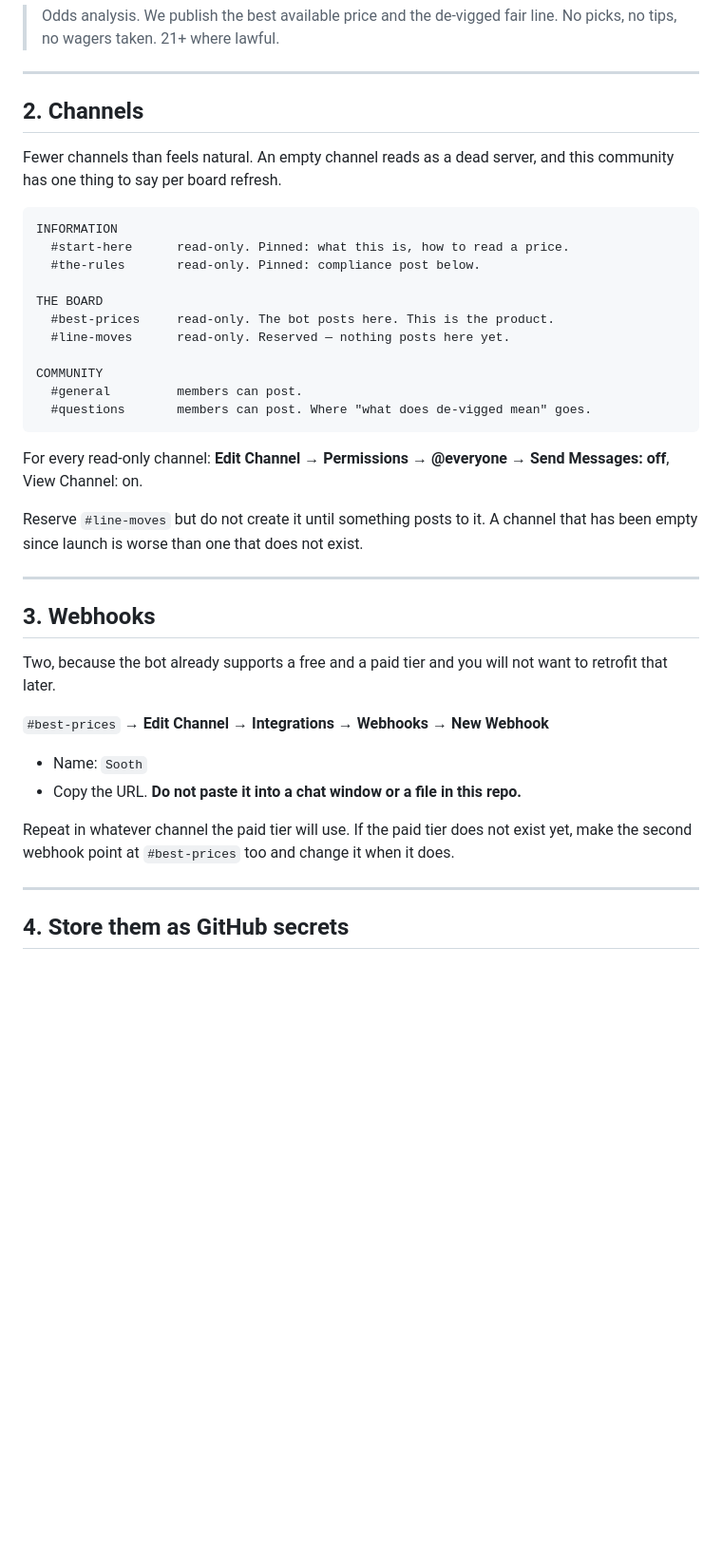
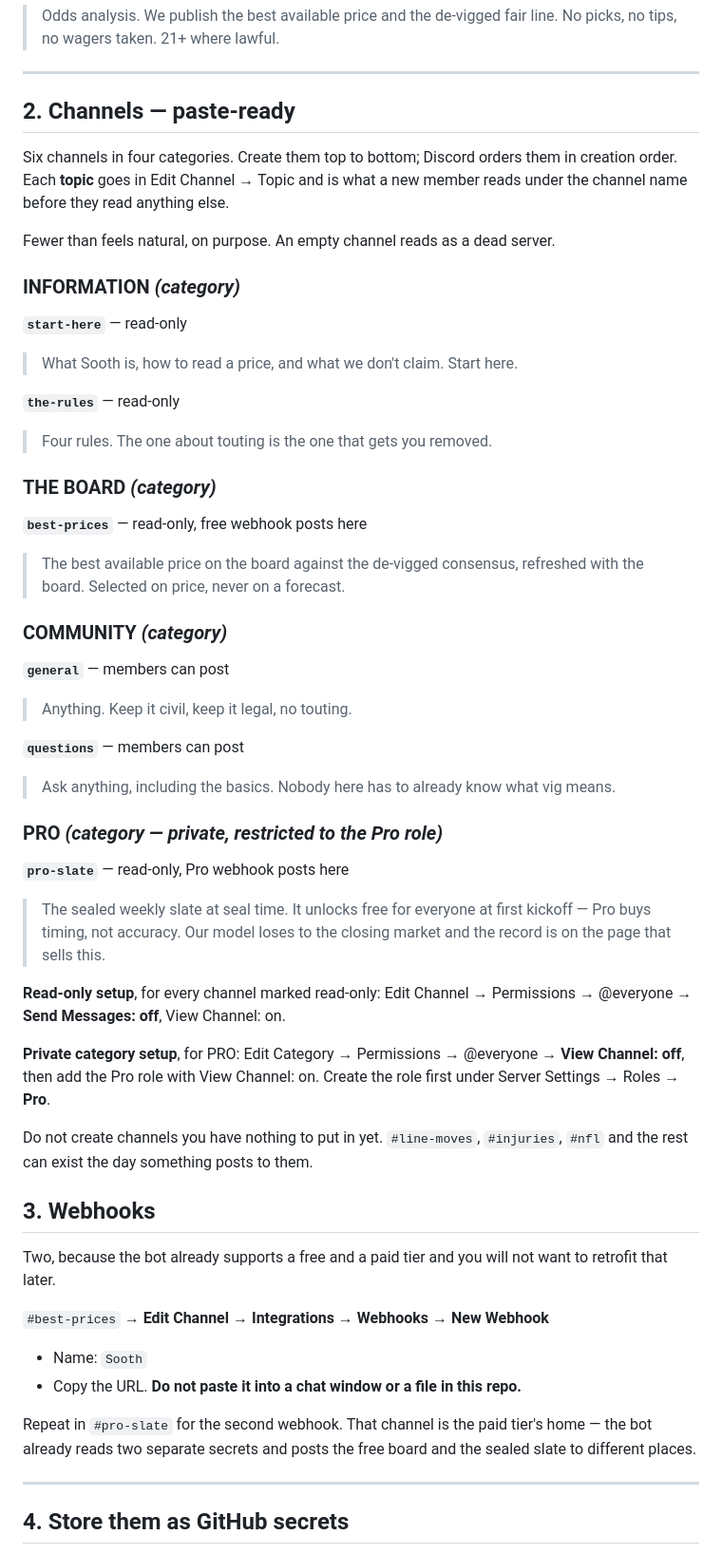
Before and after one commit to bweezy615/sooth, a Markdown page: docs/discord-setup.md, the part around one of its changes. Shown at 95% size. Drawn GitHub-style; blank space fills up the shorter version.

Commit message:
docs: Discord layout is paste-ready, and stops claiming we sell no picks
Our user is creating the server now and asked for the layout, so the channel
section stops describing a structure and becomes something to work down:
six channels in four categories, each with the exact topic string that sits
under its name, which are read-only, and the permission clicks for the
private Pro category.

Adds the PRO category and #pro-slate, which the bot has always supported -
it reads SOOTH_DISCORD_WEBHOOK_FREE and _PRO separately and had nowhere to
send the second one. The second webhook now has a real home instead of the
placeholder advice to point it at #best-prices and fix it later.

CORRECTS A CLAIM THAT WENT FALSE UNDER ME. The #start-here pin said "we do
not sell picks and we do not tell you who wins". The first half stopped
being true when the pick engine shipped, and I wrote the reconciliation in
PRODUCT.md myself and then left this contradicting it - the same drift,
inside the document written to prevent it, within hours.

It now says what is actually true: we sell access and instrumentation, never
outcomes; the slate is sealed, graded in public and free at first kickoff;
paid buys the hours in between; and the model loses to the closing market at
49.5% against a 52.4% break-even, stated in the pin rather than left to the
site.

Adds a #pro-slate pin carrying the same thing to the people paying, plus the
line that matters most to them: the bad weeks are published on the same
schedule as the good ones, and if that stops being true they should stop
paying.

Co-Authored-By: Claude Opus 5 <noreply@anthropic.com>

````diff
--- a/docs/discord-setup.md
+++ b/docs/discord-setup.md
@@ -31,33 +31,54 @@ claim rather than a growth promise:
 
 ---
 
-## 2. Channels
+## 2. Channels — paste-ready
 
-Fewer channels than feels natural. An empty channel reads as a dead server,
-and this community has one thing to say per board refresh.
+Six channels in four categories. Create them top to bottom; Discord orders them
+in creation order. Each **topic** goes in Edit Channel → Topic and is what a new
+member reads under the channel name before they read anything else.
 
-```
-INFORMATION
-  #start-here      read-only. Pinned: what this is, how to read a price.
-  #the-rules       read-only. Pinned: compliance post below.
+Fewer than feels natural, on purpose. An empty channel reads as a dead server.
 
-THE BOARD
-  #best-prices     read-only. The bot posts here. This is the product.
-  #line-moves      read-only. Reserved — nothing posts here yet.
+### INFORMATION  *(category)*
 
-COMMUNITY
-  #general         members can post.
-  #questions       members can post. Where "what does de-vigged mean" goes.
-```
+**`start-here`** — read-only
+> What Sooth is, how to read a price, and what we don't claim. Start here.
 
-For every read-only channel: **Edit Channel → Permissions → @everyone → Send
-Messages: off**, View Channel: on.
+**`the-rules`** — read-only
+> Four rules. The one about touting is the one that gets you removed.
 
-Reserve `#line-moves` but do not create it until something posts to it. A
-channel that has been empty since launch is worse than one that does not
-exist.
+### THE BOARD  *(category)*
 
----
+**`best-prices`** — read-only, free webhook posts here
+> The best available price on the board against the de-vigged consensus,
+> refreshed with the board. Selected on price, never on a forecast.
+
+### COMMUNITY  *(category)*
+
+**`general`** — members can post
+> Anything. Keep it civil, keep it legal, no touting.
+
+**`questions`** — members can post
+> Ask anything, including the basics. Nobody here has to already know what vig
+> means.
+
+### PRO  *(category — private, restricted to the Pro role)*
+
+**`pro-slate`** — read-only, Pro webhook posts here
+> The sealed weekly slate at seal time. It unlocks free for everyone at first
+> kickoff — Pro buys timing, not accuracy. Our model loses to the closing
+> market and the record is on the page that sells this.
+
+**Read-only setup**, for every channel marked read-only:
+Edit Channel → Permissions → @everyone → **Send Messages: off**, View Channel: on.
+
+**Private category setup**, for PRO:
+Edit Category → Permissions → @everyone → **View Channel: off**, then add the
+Pro role with View Channel: on. Create the role first under Server Settings →
+Roles → **Pro**.
+
+Do not create channels you have nothing to put in yet. `#line-moves`,
+`#injuries`, `#nfl` and the rest can exist the day something posts to them.
 
 ## 3. Webhooks
 
@@ -69,9 +90,9 @@ want to retrofit that later.
 - Name: `Sooth`
 - Copy the URL. **Do not paste it into a chat window or a file in this repo.**
 
-Repeat in whatever channel the paid tier will use. If the paid tier does not
-exist yet, make the second webhook point at `#best-prices` too and change it
-when it does.
+Repeat in `#pro-slate` for the second webhook. That channel is the paid tier's
+home — the bot already reads two separate secrets and posts the free board and
+the sealed slate to different places.
 
 ---
 
````
Also changed, not shown: other parts of docs/discord-setup.md (+27 -4 lines).
